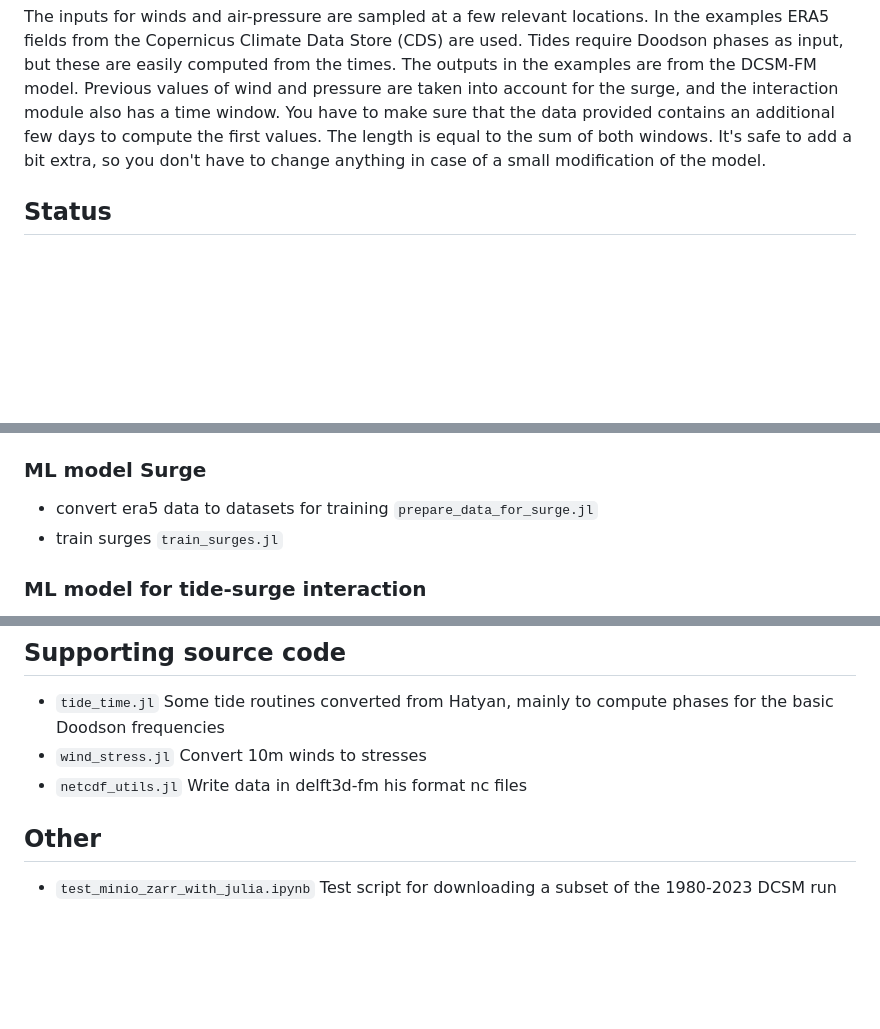
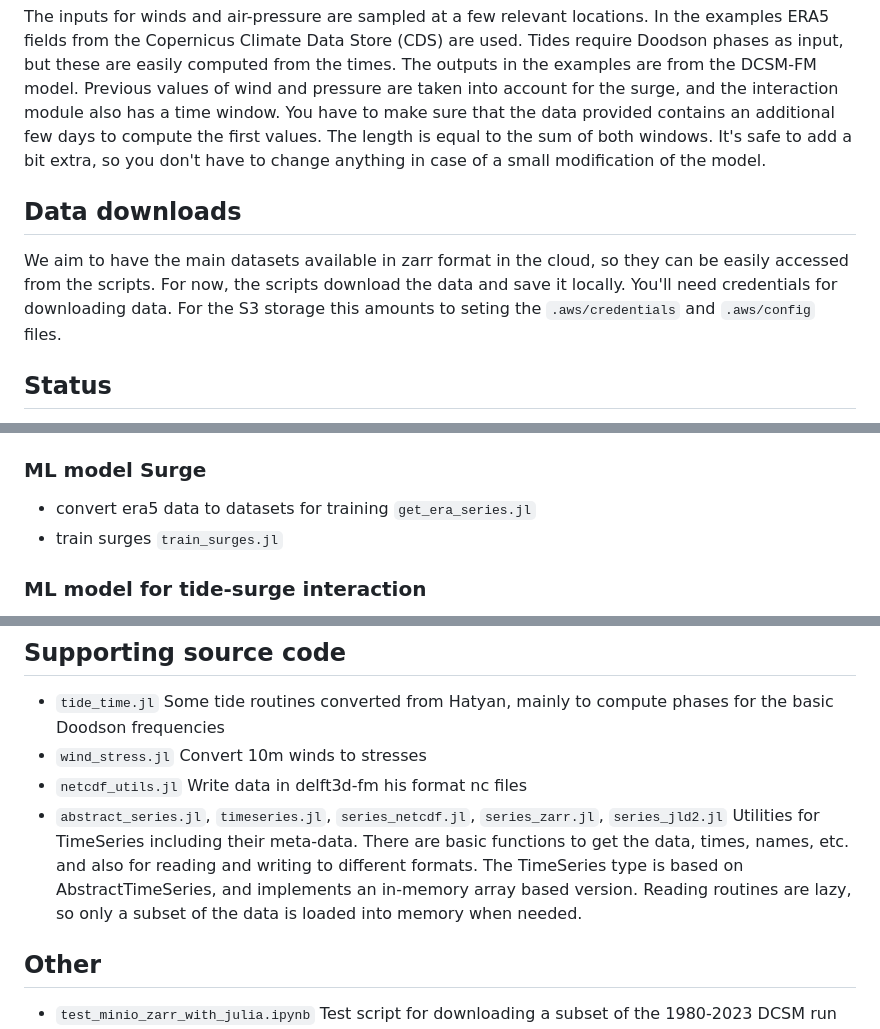
Before and after one commit to Deltares-research/AIHydroPoints.jl, a Markdown page: README.md, 3 parts joined by grey strips. Drawn GitHub-style; blank space fills up the shorter version.

```diff
--- a/README.md
+++ b/README.md
@@ -13,6 +13,10 @@ The model uses three components and no internal state to achieve a reliable beha
 The inputs for winds and air-pressure are sampled at a few relevant locations. In the examples ERA5 fields from the Copernicus Climate Data Store (CDS) are used. Tides require Doodson phases as input, but these are easily computed from the times. The outputs in the examples are from the DCSM-FM model.
 Previous values of wind and pressure are taken into account for the surge, and the interaction module also has a time window. You have to make sure that the data provided contains an additional few days to compute the first values. The length is equal to the sum of both windows. It's safe to add a bit extra, so you don't have to change anything in case of a small modification of the model.
 
+## Data downloads
+
+We aim to have the main datasets available in zarr format in the cloud, so they can be easily accessed from the scripts. For now, the scripts download the data and save it locally. You'll need credentials for downloading data. For the S3 storage this amounts to seting the `.aws/credentials` and `.aws/config` files.
+
 ## Status
 
 Currently the three modules tide, surge and interaction are working. There are a few succesful models. However, the code is still messy. We're working on improvements to the code, but it's still not working again and many scripts still use old routines.
@@ -24,7 +28,7 @@ Currently the three modules tide, surge and interaction are working. There are a
 - train tides `train_tides.jl`.
 
 ### ML model Surge
-- convert era5 data to datasets for training `prepare_data_for_surge.jl`
+- convert era5 data to datasets for training `get_era_series.jl`
 - train surges `train_surges.jl`
 
 ### ML model for tide-surge interaction
@@ -40,7 +44,8 @@ Currently the three modules tide, surge and interaction are working. There are a
     Convert 10m winds to stresses
 - `netcdf_utils.jl`
     Write data in delft3d-fm his format nc files
-
+- `abstract_series.jl`, `timeseries.jl`, `series_netcdf.jl`, `series_zarr.jl`, `series_jld2.jl`
+    Utilities for TimeSeries including their meta-data. There are basic functions to get the data, times, names, etc. and also for reading and writing to different formats. The TimeSeries type is based on AbstractTimeSeries, and implements an in-memory array based version. Reading routines are lazy, so only a subset of the data is loaded into memory when needed.
 ## Other
 - `test_minio_zarr_with_julia.ipynb`
     Test script for downloading a subset of the 1980-2023 DCSM run
```
